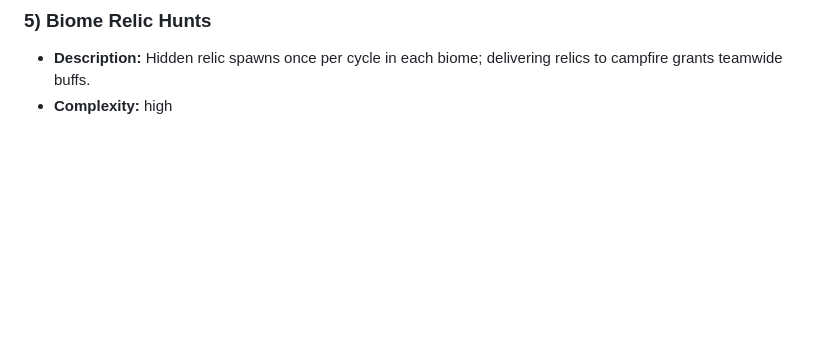
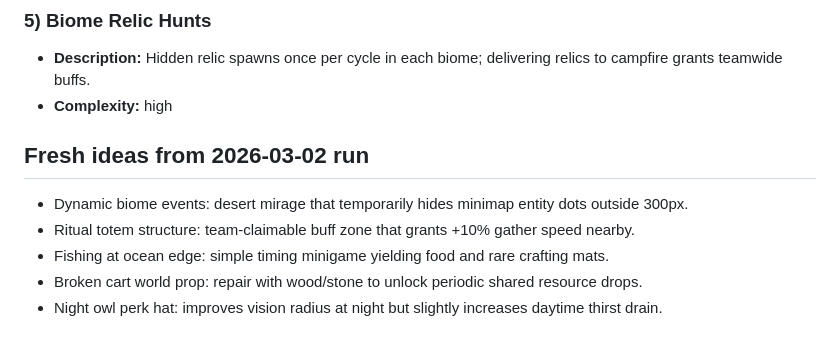
Before and after one commit to xadezv/io-game, a Markdown page: IDEAS.md, the part around the change. Drawn GitHub-style; blank space fills up the shorter version.

Commit message:
docs(ideas): add new gameplay ideas

```diff
--- a/IDEAS.md
+++ b/IDEAS.md
@@ -295,3 +295,11 @@ Ideas are ordered by category and tagged with complexity and implementation scop
 ### 5) Biome Relic Hunts
 - **Description:** Hidden relic spawns once per cycle in each biome; delivering relics to campfire grants teamwide buffs.
 - **Complexity:** high
+
+## Fresh ideas from 2026-03-02 run
+
+- Dynamic biome events: desert mirage that temporarily hides minimap entity dots outside 300px.
+- Ritual totem structure: team-claimable buff zone that grants +10% gather speed nearby.
+- Fishing at ocean edge: simple timing minigame yielding food and rare crafting mats.
+- Broken cart world prop: repair with wood/stone to unlock periodic shared resource drops.
+- Night owl perk hat: improves vision radius at night but slightly increases daytime thirst drain.
```
